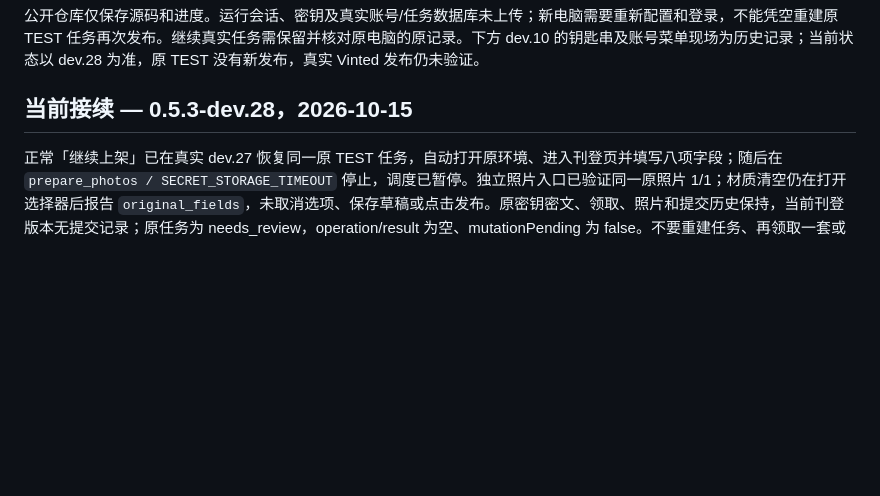
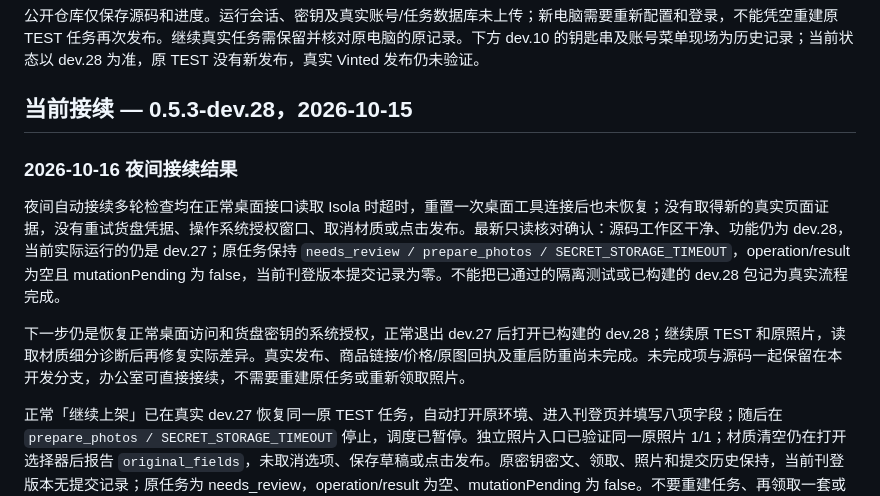
Before and after one commit to marcxiang/isola, a Markdown page: HANDOFF.md, the part around the change. Drawn GitHub-style; blank space fills up the shorter version.

Commit message:
docs: sync overnight Isola progress and remaining live checks

```diff
--- a/HANDOFF.md
+++ b/HANDOFF.md
@@ -17,6 +17,12 @@ npm start
 公开仓库仅保存源码和进度。运行会话、密钥及真实账号/任务数据库未上传；新电脑需要重新配置和登录，不能凭空重建原 TEST 任务再次发布。继续真实任务需保留并核对原电脑的原记录。下方 dev.10 的钥匙串及账号菜单现场为历史记录；当前状态以 dev.28 为准，原 TEST 没有新发布，真实 Vinted 发布仍未验证。
 
 ## 当前接续 — 0.5.3-dev.28，2026-10-15
+
+### 2026-10-16 夜间接续结果
+
+夜间自动接续多轮检查均在正常桌面接口读取 Isola 时超时，重置一次桌面工具连接后也未恢复；没有取得新的真实页面证据，没有重试货盘凭据、操作系统授权窗口、取消材质或点击发布。最新只读核对确认：源码工作区干净、功能仍为 dev.28，当前实际运行的仍是 dev.27；原任务保持 `needs_review / prepare_photos / SECRET_STORAGE_TIMEOUT`，operation/result 为空且 mutationPending 为 false，当前刊登版本提交记录为零。不能把已通过的隔离测试或已构建的 dev.28 包记为真实流程完成。
+
+下一步仍是恢复正常桌面访问和货盘密钥的系统授权，正常退出 dev.27 后打开已构建的 dev.28；继续原 TEST 和原照片，读取材质细分诊断后再修复实际差异。真实发布、商品链接/价格/原图回执及重启防重尚未完成。未完成项与源码一起保留在本开发分支，办公室可直接接续，不需要重建原任务或重新领取照片。
 
 正常「继续上架」已在真实 dev.27 恢复同一原 TEST 任务，自动打开原环境、进入刊登页并填写八项字段；随后在 `prepare_photos / SECRET_STORAGE_TIMEOUT` 停止，调度已暂停。独立照片入口已验证同一原照片 1/1；材质清空仍在打开选择器后报告 `original_fields`，未取消选项、保存草稿或点击发布。原密钥密文、领取、照片和提交历史保持，当前刊登版本无提交记录；原任务为 needs_review，operation/result 为空、mutationPending 为 false。不要重建任务、再领取一套或当作已售。
 
```
Also changed, not shown: CHANGELOG.md (+1 -0 lines).
